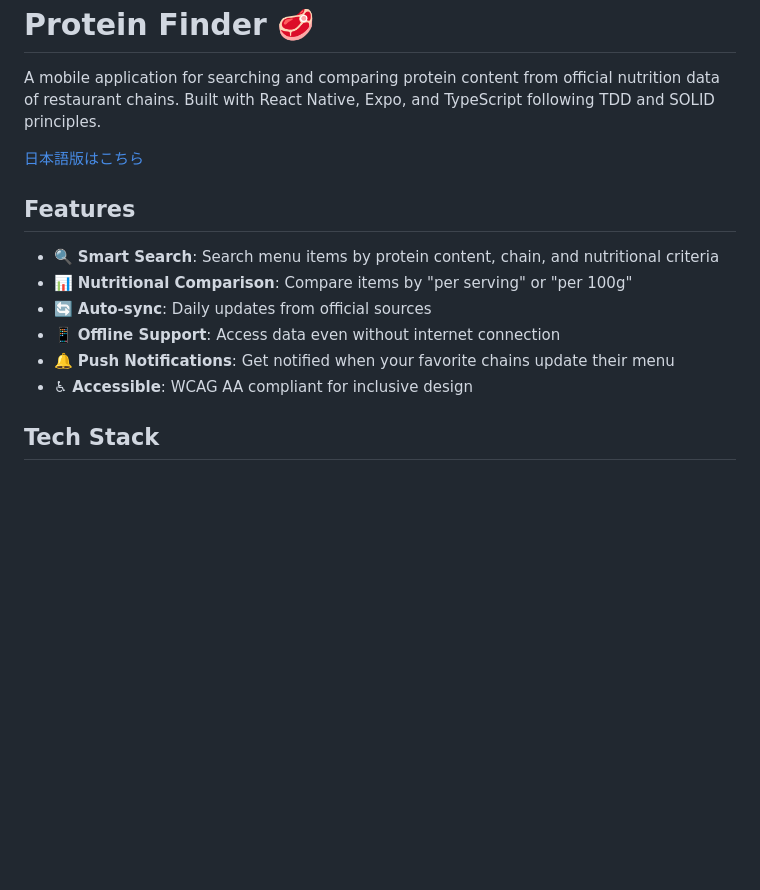
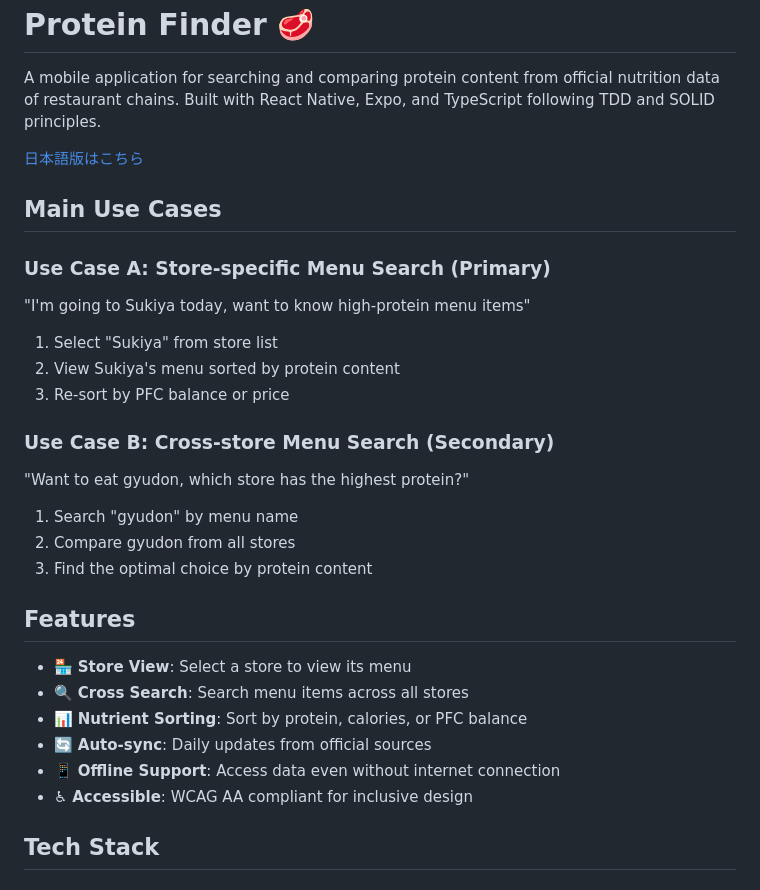
Before and after one commit to kami8ma8810/protein-finder, a Markdown page: README.md, the part around the change. GitHub-like rendering; blank space fills up the shorter version.

```diff
--- a/README.md
+++ b/README.md
@@ -4,13 +4,27 @@ A mobile application for searching and comparing protein content from official n
 
 [日本語版はこちら](./README.ja.md)
 
+## Main Use Cases
+
+### Use Case A: Store-specific Menu Search (Primary)
+"I'm going to Sukiya today, want to know high-protein menu items"
+1. Select "Sukiya" from store list
+2. View Sukiya's menu sorted by protein content
+3. Re-sort by PFC balance or price
+
+### Use Case B: Cross-store Menu Search (Secondary)
+"Want to eat gyudon, which store has the highest protein?"
+1. Search "gyudon" by menu name
+2. Compare gyudon from all stores
+3. Find the optimal choice by protein content
+
 ## Features
 
-- 🔍 **Smart Search**: Search menu items by protein content, chain, and nutritional criteria
-- 📊 **Nutritional Comparison**: Compare items by "per serving" or "per 100g"
+- 🏪 **Store View**: Select a store to view its menu
+- 🔍 **Cross Search**: Search menu items across all stores
+- 📊 **Nutrient Sorting**: Sort by protein, calories, or PFC balance
 - 🔄 **Auto-sync**: Daily updates from official sources
 - 📱 **Offline Support**: Access data even without internet connection
-- 🔔 **Push Notifications**: Get notified when your favorite chains update their menu
 - ♿ **Accessible**: WCAG AA compliant for inclusive design
 
 ## Tech Stack
```
Also changed, not shown: README.ja.md (+17 -3 lines), TODO.md (+14 -8 lines).
